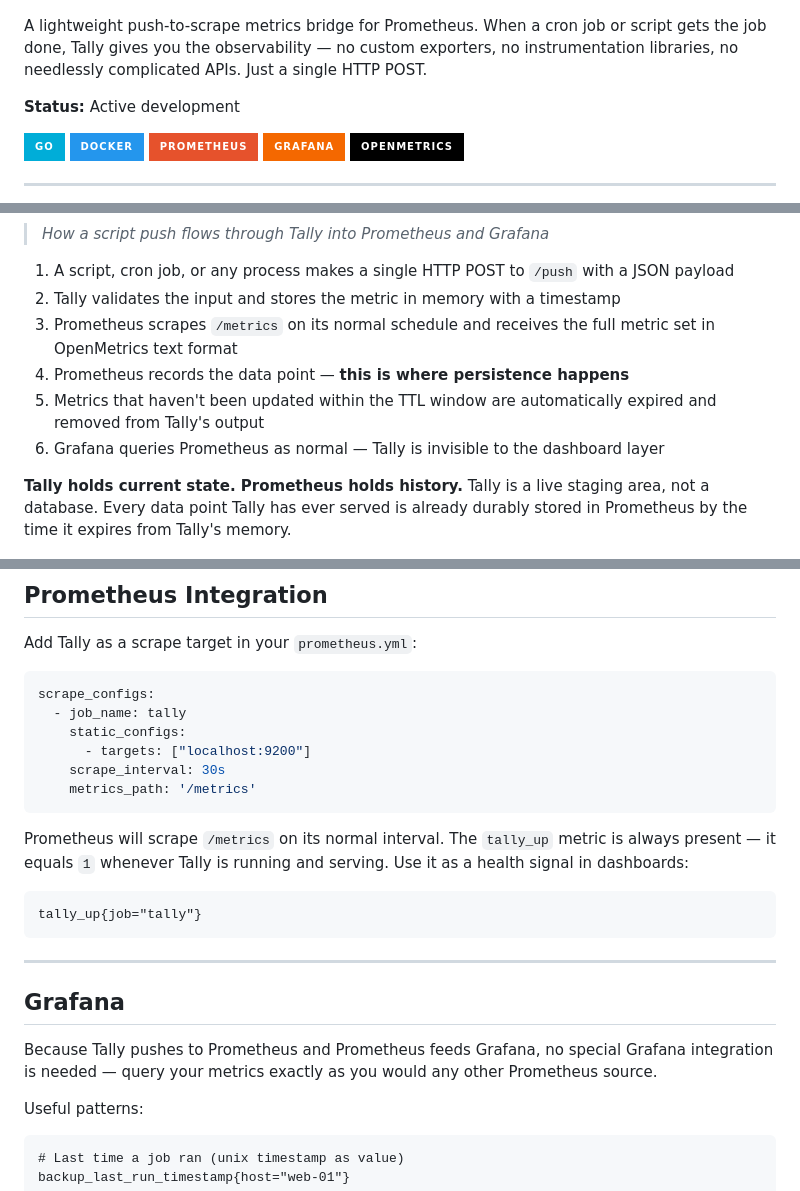
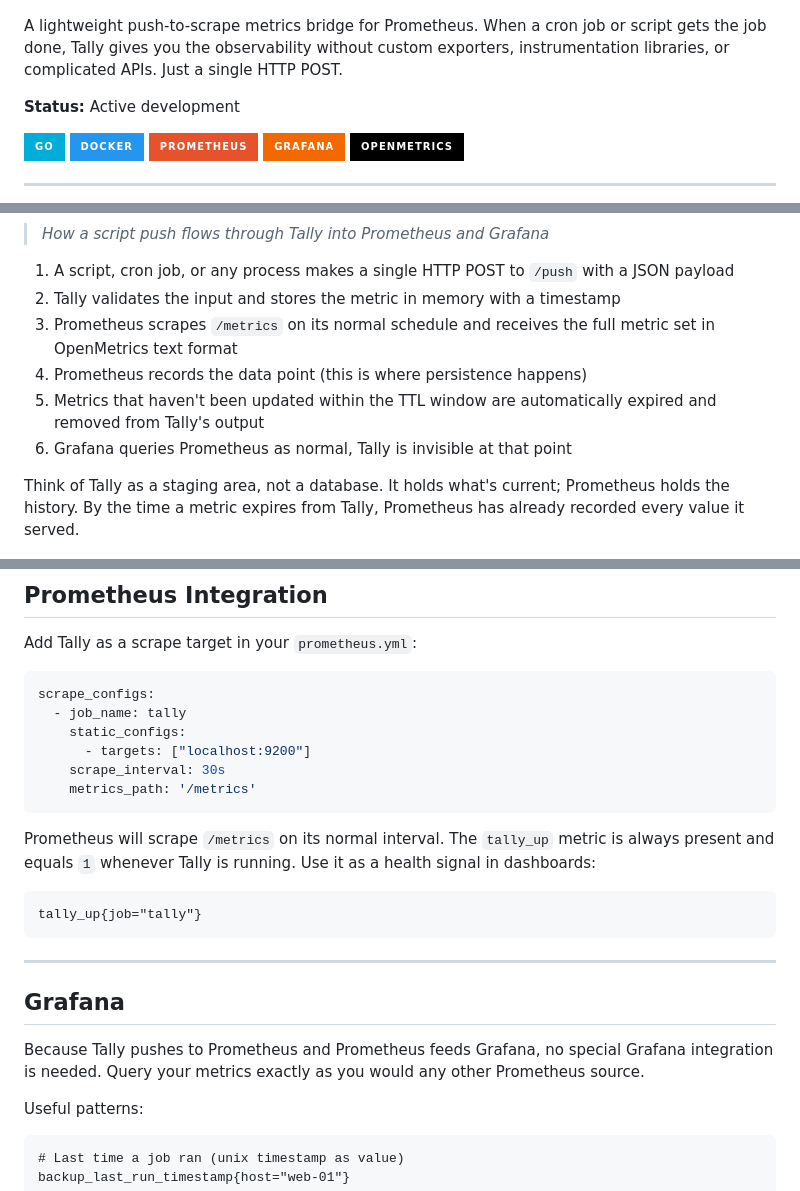
Before and after one commit to KDScheuer/Tally, a Markdown page: ReadMe.md, 3 parts joined by grey strips. GitHub-like rendering; badges without logos.

````diff
--- a/ReadMe.md
+++ b/ReadMe.md
@@ -1,6 +1,6 @@
 <p align="center"><img src="docs/assets/tally.png" alt="Tally" width="300" /></p>
 
-A lightweight push-to-scrape metrics bridge for Prometheus. When a cron job or script gets the job done, Tally gives you the observability — no custom exporters, no instrumentation libraries, no needlessly complicated APIs. Just a single HTTP POST.
+A lightweight push-to-scrape metrics bridge for Prometheus. When a cron job or script gets the job done, Tally gives you the observability without custom exporters, instrumentation libraries, or complicated APIs. Just a single HTTP POST.
 
 **Status:** Active development
 
@@ -53,10 +53,10 @@ Tally is the missing middle option. POST a metric when your job finishes — Pro
 1. A script, cron job, or any process makes a single HTTP POST to `/push` with a JSON payload
 2. Tally validates the input and stores the metric in memory with a timestamp
 3. Prometheus scrapes `/metrics` on its normal schedule and receives the full metric set in OpenMetrics text format
-4. Prometheus records the data point — **this is where persistence happens**
+4. Prometheus records the data point (this is where persistence happens)
 5. Metrics that haven't been updated within the TTL window are automatically expired and removed from Tally's output
-6. Grafana queries Prometheus as normal — Tally is invisible to the dashboard layer
+6. Grafana queries Prometheus as normal, Tally is invisible at that point
 
-**Tally holds current state. Prometheus holds history.** Tally is a live staging area, not a database. Every data point Tally has ever served is already durably stored in Prometheus by the time it expires from Tally's memory.
+Think of Tally as a staging area, not a database. It holds what's current; Prometheus holds the history. By the time a metric expires from Tally, Prometheus has already recorded every value it served.
 
 ![Tally Landing Page](docs/assets/index.png)
@@ -321,7 +321,7 @@ scrape_configs:
     metrics_path: '/metrics'
 ```
 
-Prometheus will scrape `/metrics` on its normal interval. The `tally_up` metric is always present — it equals `1` whenever Tally is running and serving. Use it as a health signal in dashboards:
+Prometheus will scrape `/metrics` on its normal interval. The `tally_up` metric is always present and equals `1` whenever Tally is running. Use it as a health signal in dashboards:
 
 ```promql
 tally_up{job="tally"}
@@ -331,7 +331,7 @@ tally_up{job="tally"}
 
 ## Grafana
 
-Because Tally pushes to Prometheus and Prometheus feeds Grafana, no special Grafana integration is needed — query your metrics exactly as you would any other Prometheus source.
+Because Tally pushes to Prometheus and Prometheus feeds Grafana, no special Grafana integration is needed. Query your metrics exactly as you would any other Prometheus source.
 
 Useful patterns:
 
````
Also changed, not shown: other parts of ReadMe.md (+20 -20 lines).
